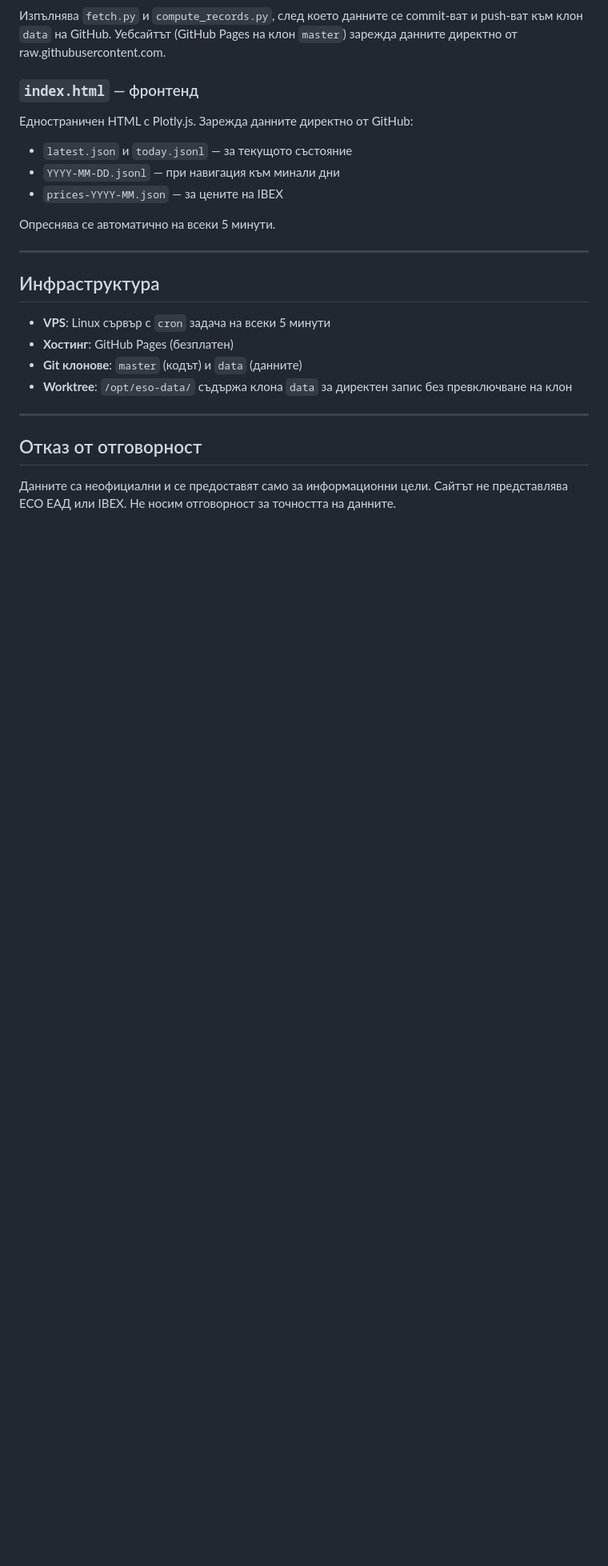
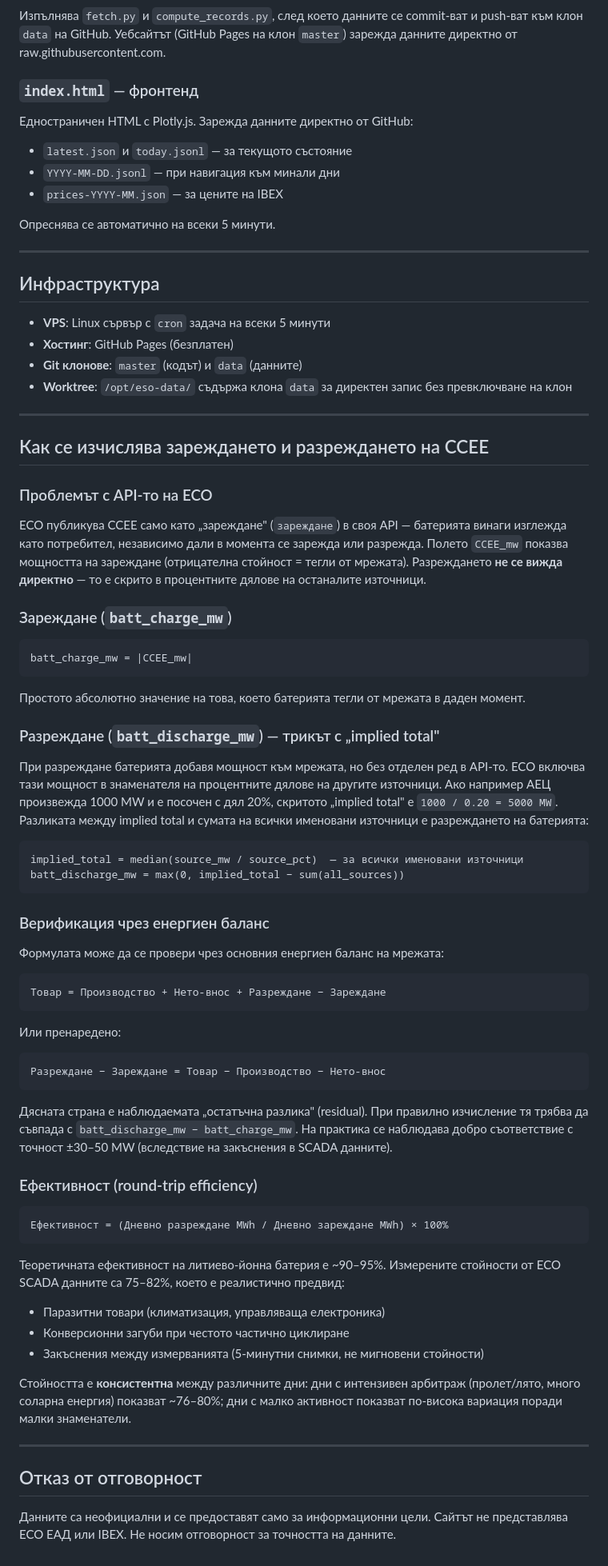
Before and after one commit to yyoncho/eso-dashboard-dev, a Markdown page: README.md, the part around the change. Shown at 80% size. GitHub-like rendering; blank space fills up the shorter version.

Commit message:
docs: document SSEE charge/discharge calculation method in README
Explains the implied-total trick, energy balance verification, and why
round-trip efficiency is consistently 75-82% in the SCADA data.

Co-Authored-By: Claude Sonnet 4.6 <noreply@anthropic.com>

````diff
--- a/README.md
+++ b/README.md
@@ -103,6 +103,72 @@ push-ват към клон `data` на GitHub. Уебсайтът (GitHub Pages
 
 ---
 
+## Как се изчислява зареждането и разреждането на ССЕЕ
+
+### Проблемът с API-то на ЕСО
+
+ЕСО публикува ССЕЕ само като „зареждане" (`зареждане`) в своя API — батерията винаги
+изглежда като потребител, независимо дали в момента се зарежда или разрежда. Полето
+`ССЕЕ_mw` показва мощността на зареждане (отрицателна стойност = тегли от мрежата).
+Разреждането **не се вижда директно** — то е скрито в процентните дялове на останалите
+източници.
+
+### Зареждане (`batt_charge_mw`)
+
+```
+batt_charge_mw = |ССЕЕ_mw|
+```
+
+Простото абсолютно значение на това, което батерията тегли от мрежата в даден момент.
+
+### Разреждане (`batt_discharge_mw`) — трикът с „implied total"
+
+При разреждане батерията добавя мощност към мрежата, но без отделен ред в API-то.
+ЕСО включва тази мощност в знаменателя на процентните дялове на другите източници.
+Ако например АЕЦ произвежда 1000 MW и е посочен с дял 20%, скритото „implied total"
+е `1000 / 0.20 = 5000 MW`. Разликата между implied total и сумата на всички именовани
+източници е разреждането на батерията:
+
+```
+implied_total = median(source_mw / source_pct)  — за всички именовани източници
+batt_discharge_mw = max(0, implied_total − sum(all_sources))
+```
+
+### Верификация чрез енергиен баланс
+
+Формулата може да се провери чрез основния енергиен баланс на мрежата:
+
+```
+Товар = Производство + Нето-внос + Разреждане − Зареждане
+```
+
+Или пренаредено:
+```
+Разреждане − Зареждане = Товар − Производство − Нето-внос
+```
+
+Дясната страна е наблюдаемата „остатъчна разлика" (residual). При правилно изчисление
+тя трябва да съвпада с `batt_discharge_mw − batt_charge_mw`. На практика се наблюдава
+добро съответствие с точност ±30–50 MW (вследствие на закъснения в SCADA данните).
+
+### Ефективност (round-trip efficiency)
+
+```
+Ефективност = (Дневно разреждане MWh / Дневно зареждане MWh) × 100%
+```
+
+Теоретичната ефективност на литиево-йонна батерия е ~90–95%. Измерените стойности от
+ЕСО SCADA данните са 75–82%, което е реалистично предвид:
+- Паразитни товари (климатизация, управляваща електроника)
+- Конверсионни загуби при честото частично циклиране
+- Закъснения между измерванията (5-минутни снимки, не мигновени стойности)
+
+Стойността е **консистентна** между различните дни: дни с интензивен арбитраж
+(пролет/лято, много соларна енергия) показват ~76–80%; дни с малко активност
+показват по-висока вариация поради малки знаменатели.
+
+---
+
 ## Отказ от отговорност
 
 Данните са неофициални и се предоставят само за информационни цели.
````
